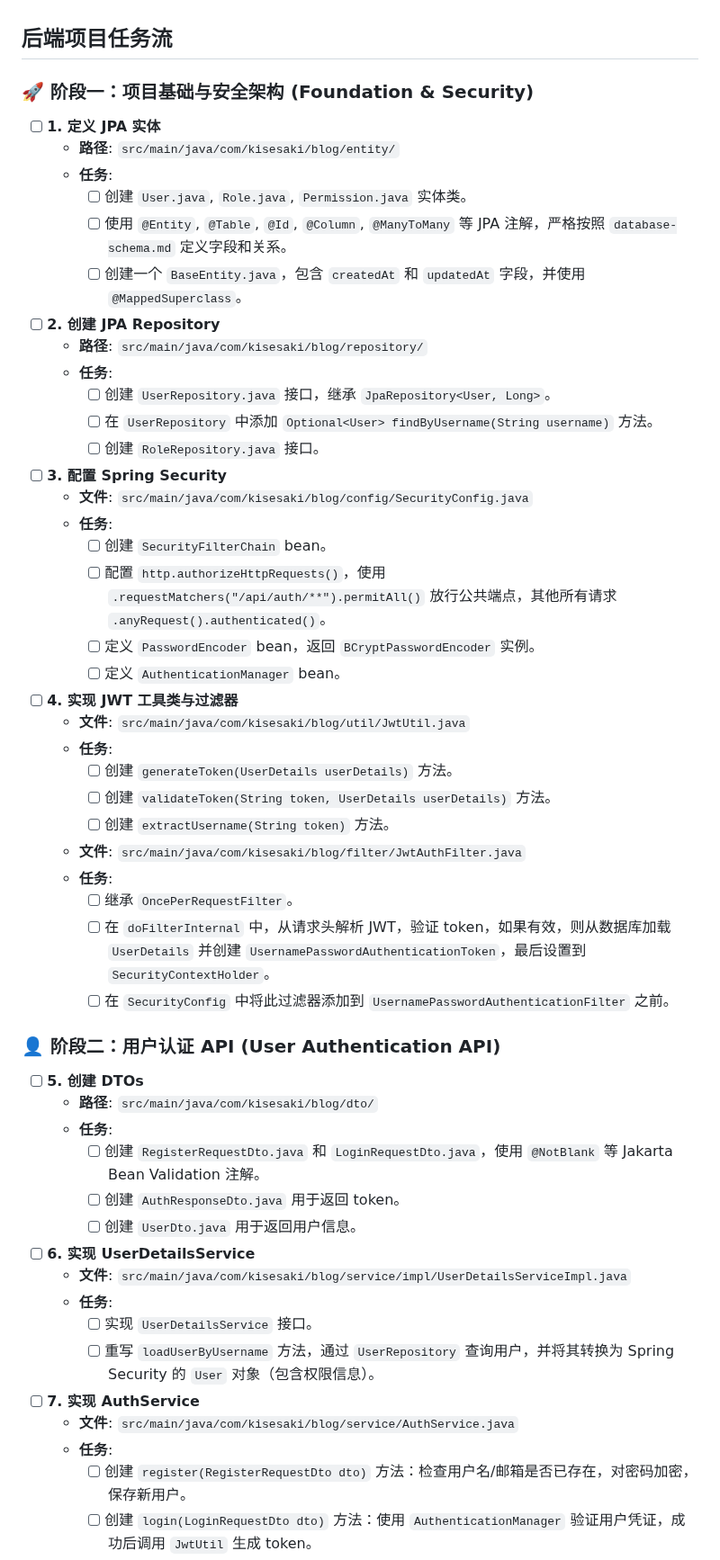
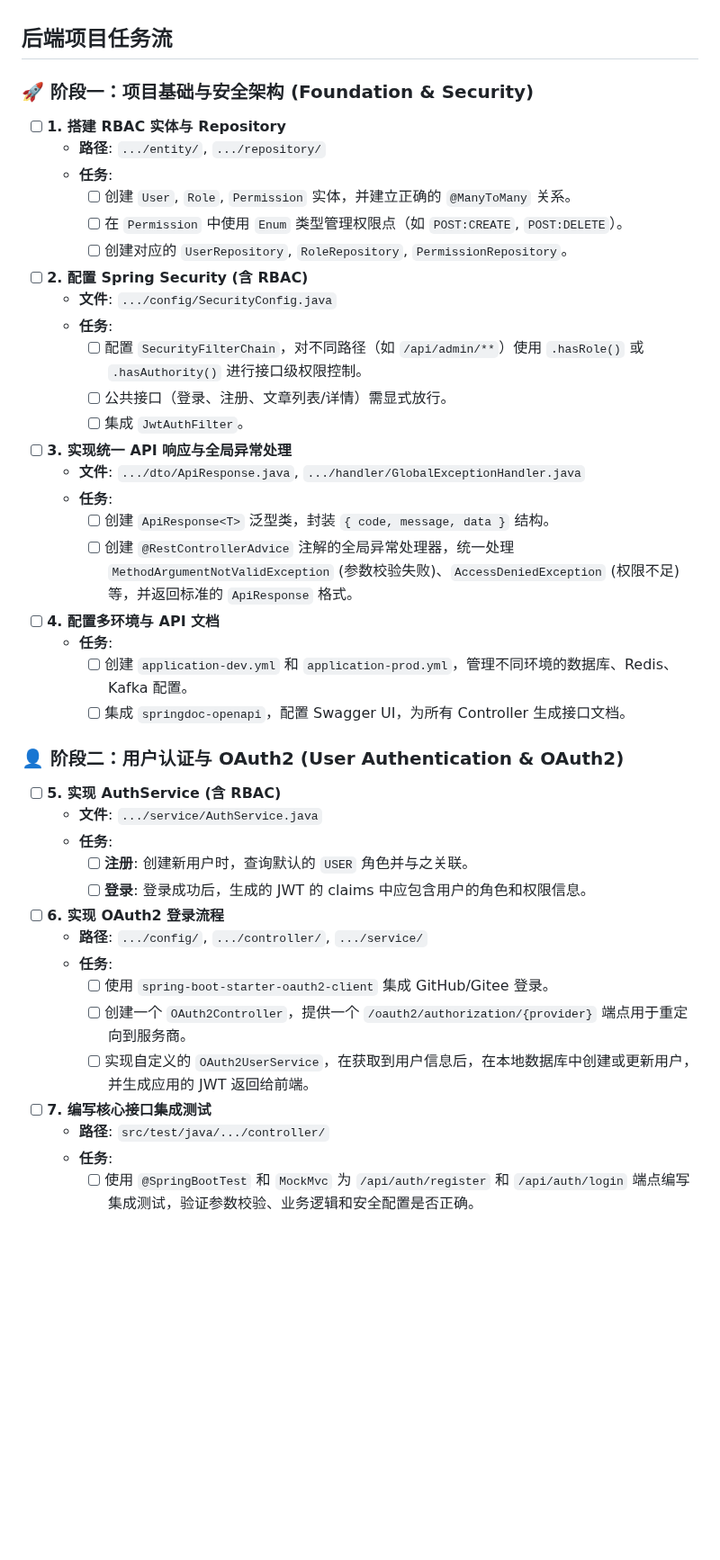
Before and after one commit to KiseSaki/kisesaki-blog, a Markdown page: .github/prompts/backend-project-task.md, the part around one of its changes. Shown at 90% size. Rendered like a GitHub page; blank space fills up the shorter version.

Commit message:
✨ feat(auth): 更新用户认证流程，添加 RBAC 和 OAuth2 支持
重构了用户认证模块，增加了基于角色的访问控制（RBAC）和 OAuth2 登录流程，优化了安全配置和异常处理机制。

```diff
--- a/.github/prompts/backend-project-task.md
+++ b/.github/prompts/backend-project-task.md
@@ -1,58 +1,41 @@
 ## 后端项目任务流
-### 🚀 **阶段一：项目基础与安全架构 (Foundation & Security)**
+### 🚀 **阶段一：项目基础与安全架构 (Foundation &amp; Security)**
+* [ ] **1. 搭建 RBAC 实体与 Repository**
+  * **路径**: `.../entity/`, `.../repository/`
+  * **任务**:
+    * [ ] 创建 `User`, `Role`, `Permission` 实体，并建立正确的 `@ManyToMany` 关系。
+    * [ ] 在 `Permission` 中使用 `Enum` 类型管理权限点（如 `POST:CREATE`, `POST:DELETE`）。
+    * [ ] 创建对应的 `UserRepository`, `RoleRepository`, `PermissionRepository`。
+* [ ] **2. 配置 Spring Security (含 RBAC)**
+  * **文件**: `.../config/SecurityConfig.java`
+  * **任务**:
+    * [ ] 配置 `SecurityFilterChain`，对不同路径（如 `/api/admin/**`）使用 `.hasRole()` 或 `.hasAuthority()` 进行接口级权限控制。
+    * [ ] 公共接口（登录、注册、文章列表/详情）需显式放行。
+    * [ ] 集成 `JwtAuthFilter`。
+* [ ] **3. 实现统一 API 响应与全局异常处理**
+  * **文件**: `.../dto/ApiResponse.java`, `.../handler/GlobalExceptionHandler.java`
+  * **任务**:
+    * [ ] 创建 `ApiResponse<T>` 泛型类，封装 `{ code, message, data }` 结构。
+    * [ ] 创建 `@RestControllerAdvice` 注解的全局异常处理器，统一处理 `MethodArgumentNotValidException` (参数校验失败)、`AccessDeniedException` (权限不足) 等，并返回标准的 `ApiResponse` 格式。
+* [ ] **4. 配置多环境与 API 文档**
+  * **任务**:
+    * [ ] 创建 `application-dev.yml` 和 `application-prod.yml`，管理不同环境的数据库、Redis、Kafka 配置。
+    * [ ] 集成 `springdoc-openapi`，配置 Swagger UI，为所有 Controller 生成接口文档。
 
-- [ ] **1. 定义 JPA 实体**
-    - **路径**: `src/main/java/com/kisesaki/blog/entity/`
-    - **任务**:
-        - [ ] 创建 `User.java`, `Role.java`, `Permission.java` 实体类。
-        - [ ] 使用 `@Entity`, `@Table`, `@Id`, `@Column`, `@ManyToMany` 等 JPA 注解，严格按照 `database-schema.md` 定义字段和关系。
-        - [ ] 创建一个 `BaseEntity.java`，包含 `createdAt` 和 `updatedAt` 字段，并使用 `@MappedSuperclass`。
+### 👤 **阶段二：用户认证与 OAuth2 (User Authentication &amp; OAuth2)**
+* [ ] **5. 实现 AuthService (含 RBAC)**
+  * **文件**: `.../service/AuthService.java`
+  * **任务**:
+    * [ ] **注册**: 创建新用户时，查询默认的 `USER` 角色并与之关联。
+    * [ ] **登录**: 登录成功后，生成的 JWT 的 claims 中应包含用户的角色和权限信息。
+* [ ] **6. 实现 OAuth2 登录流程**
+  * **路径**: `.../config/`, `.../controller/`, `.../service/`
+  * **任务**:
+    * [ ] 使用 `spring-boot-starter-oauth2-client` 集成 GitHub/Gitee 登录。
+    * [ ] 创建一个 `OAuth2Controller`，提供一个 `/oauth2/authorization/{provider}` 端点用于重定向到服务商。
+    * [ ] 实现自定义的 `OAuth2UserService`，在获取到用户信息后，在本地数据库中创建或更新用户，并生成应用的 JWT 返回给前端。
+* [ ] **7. 编写核心接口集成测试**
+  * **路径**: `src/test/java/.../controller/`
+  * **任务**:
+    * [ ] 使用 `@SpringBootTest` 和 `MockMvc` 为 `/api/auth/register` 和 `/api/auth/login` 端点编写集成测试，验证参数校验、业务逻辑和安全配置是否正确。
 
-- [ ] **2. 创建 JPA Repository**
-    - **路径**: `src/main/java/com/kisesaki/blog/repository/`
-    - **任务**:
-        - [ ] 创建 `UserRepository.java` 接口，继承 `JpaRepository<User, Long>`。
-        - [ ] 在 `UserRepository` 中添加 `Optional<User> findByUsername(String username)` 方法。
-        - [ ] 创建 `RoleRepository.java` 接口。
-
-- [ ] **3. 配置 Spring Security**
-    - **文件**: `src/main/java/com/kisesaki/blog/config/SecurityConfig.java`
-    - **任务**:
-        - [ ] 创建 `SecurityFilterChain` bean。
-        - [ ] 配置 `http.authorizeHttpRequests()`，使用 `.requestMatchers("/api/auth/**").permitAll()` 放行公共端点，其他所有请求 `.anyRequest().authenticated()`。
-        - [ ] 定义 `PasswordEncoder` bean，返回 `BCryptPasswordEncoder` 实例。
-        - [ ] 定义 `AuthenticationManager` bean。
-
-- [ ] **4. 实现 JWT 工具类与过滤器**
-    - **文件**: `src/main/java/com/kisesaki/blog/util/JwtUtil.java`
-    - **任务**:
-        - [ ] 创建 `generateToken(UserDetails userDetails)` 方法。
-        - [ ] 创建 `validateToken(String token, UserDetails userDetails)` 方法。
-        - [ ] 创建 `extractUsername(String token)` 方法。
-    - **文件**: `src/main/java/com/kisesaki/blog/filter/JwtAuthFilter.java`
-    - **任务**:
-        - [ ] 继承 `OncePerRequestFilter`。
-        - [ ] 在 `doFilterInternal` 中，从请求头解析 JWT，验证 token，如果有效，则从数据库加载 `UserDetails` 并创建 `UsernamePasswordAuthenticationToken`，最后设置到 `SecurityContextHolder`。
-        - [ ] 在 `SecurityConfig` 中将此过滤器添加到 `UsernamePasswordAuthenticationFilter` 之前。
-
-### 👤 **阶段二：用户认证 API (User Authentication API)**
-
-- [ ] **5. 创建 DTOs**
-    - **路径**: `src/main/java/com/kisesaki/blog/dto/`
-    - **任务**:
-        - [ ] 创建 `RegisterRequestDto.java` 和 `LoginRequestDto.java`，使用 `@NotBlank` 等 Jakarta Bean Validation 注解。
-        - [ ] 创建 `AuthResponseDto.java` 用于返回 token。
-        - [ ] 创建 `UserDto.java` 用于返回用户信息。
-
-- [ ] **6. 实现 UserDetailsService**
-    - **文件**: `src/main/java/com/kisesaki/blog/service/impl/UserDetailsServiceImpl.java`
-    - **任务**:
-        - [ ] 实现 `UserDetailsService` 接口。
-        - [ ] 重写 `loadUserByUsername` 方法，通过 `UserRepository` 查询用户，并将其转换为 Spring Security 的 `User` 对象（包含权限信息）。
-
-- [ ] **7. 实现 AuthService**
-    - **文件**: `src/main/java/com/kisesaki/blog/service/AuthService.java`
-    - **任务**:
-        - [ ] 创建 `register(RegisterRequestDto dto)` 方法：检查用户名/邮箱是否已存在，对密码加密，保存新用户。
-        - [ ] 创建 `login(LoginRequestDto dto)` 方法：使用 `AuthenticationManager` 验证用户凭证，成功后调用 `JwtUtil` 生成 token。
-
```
Also changed, not shown: other parts of .github/prompts/backend-project-task.md (+18 -40 lines).
